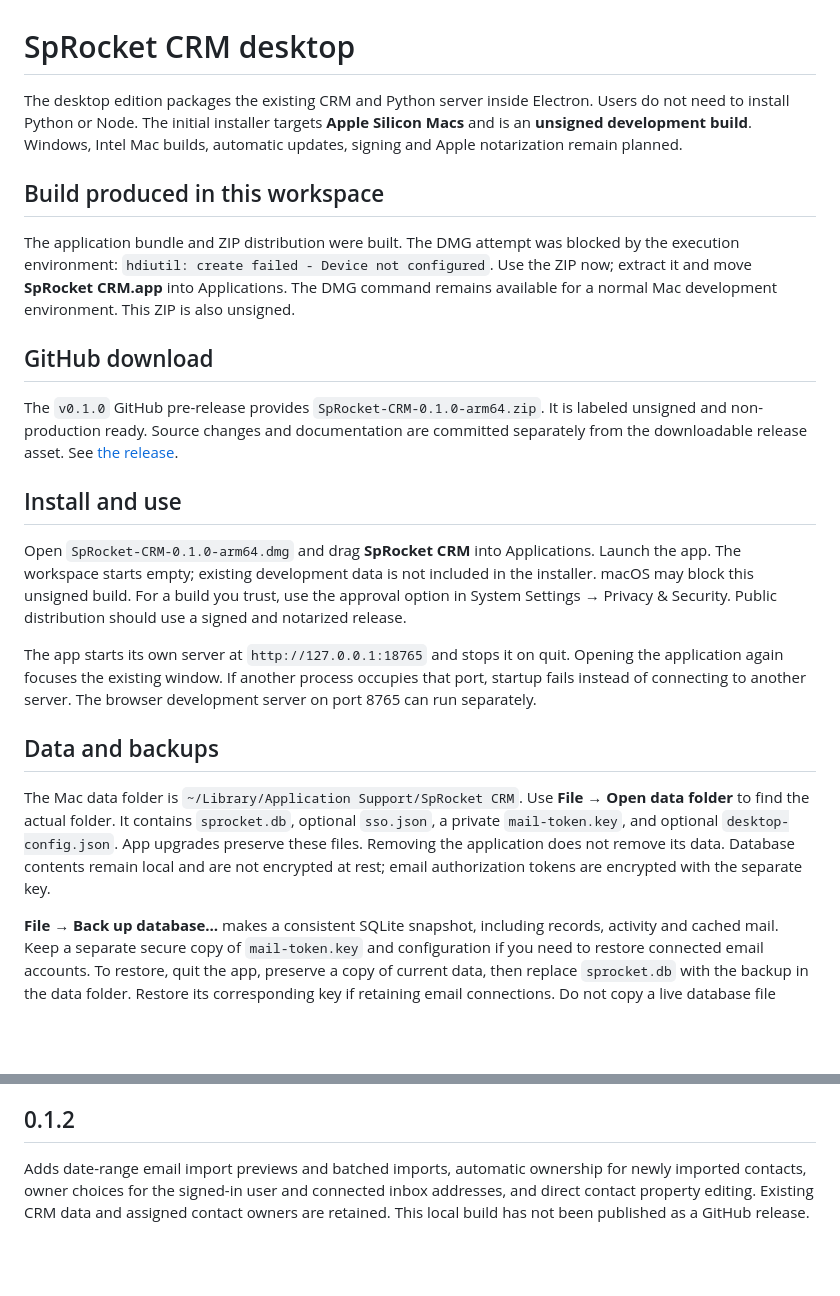
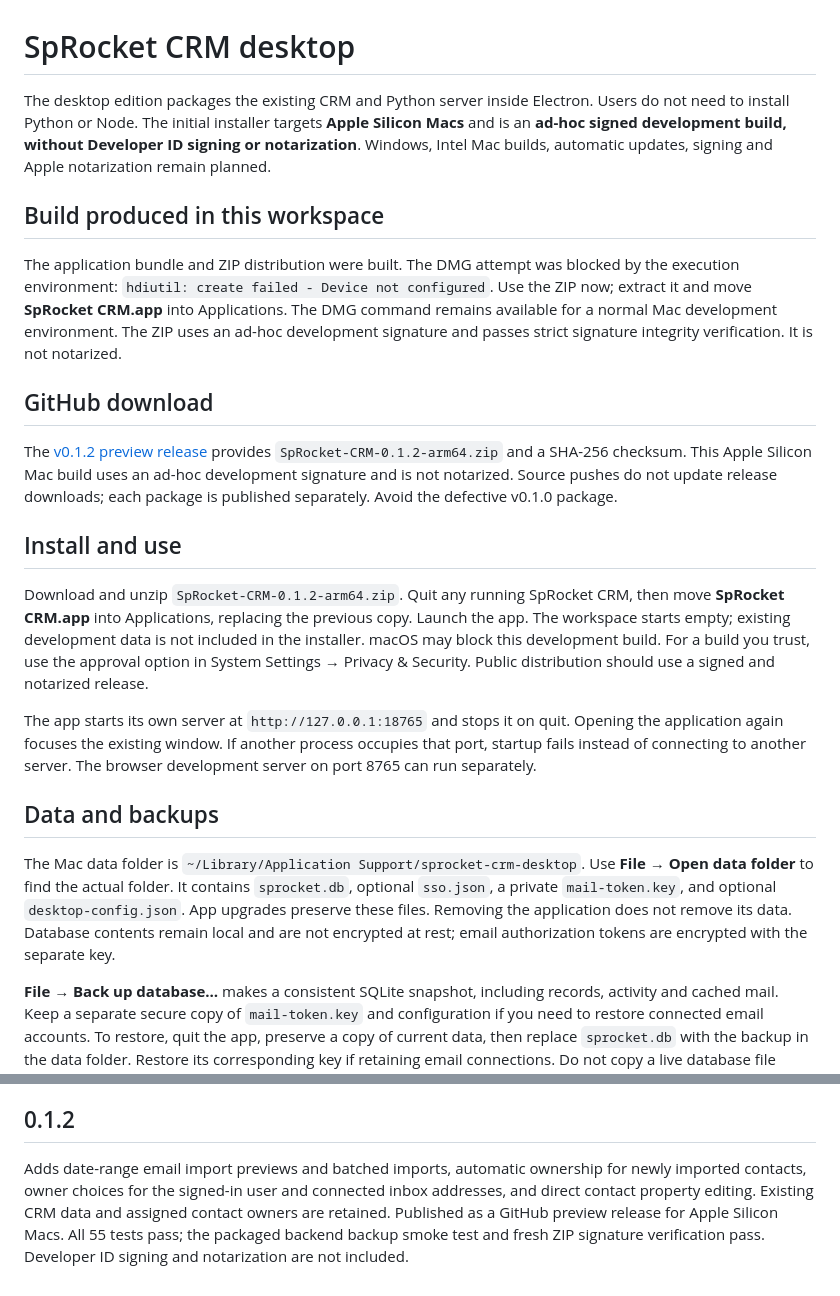
Before and after one commit to russrdfx/SpRocket-CRM, a Markdown page: DESKTOP.md, 2 parts joined by grey strips. Drawn GitHub-style; blank space fills up the shorter version.

```diff
--- a/DESKTOP.md
+++ b/DESKTOP.md
@@ -1,24 +1,24 @@
 # SpRocket CRM desktop
 
-The desktop edition packages the existing CRM and Python server inside Electron. Users do not need to install Python or Node. The initial installer targets **Apple Silicon Macs** and is an **unsigned development build**. Windows, Intel Mac builds, automatic updates, signing and Apple notarization remain planned.
+The desktop edition packages the existing CRM and Python server inside Electron. Users do not need to install Python or Node. The initial installer targets **Apple Silicon Macs** and is an **ad-hoc signed development build, without Developer ID signing or notarization**. Windows, Intel Mac builds, automatic updates, signing and Apple notarization remain planned.
 
 ## Build produced in this workspace
 
-The application bundle and ZIP distribution were built. The DMG attempt was blocked by the execution environment: `hdiutil: create failed - Device not configured`. Use the ZIP now; extract it and move **SpRocket CRM.app** into Applications. The DMG command remains available for a normal Mac development environment. This ZIP is also unsigned.
+The application bundle and ZIP distribution were built. The DMG attempt was blocked by the execution environment: `hdiutil: create failed - Device not configured`. Use the ZIP now; extract it and move **SpRocket CRM.app** into Applications. The DMG command remains available for a normal Mac development environment. The ZIP uses an ad-hoc development signature and passes strict signature integrity verification. It is not notarized.
 
 ## GitHub download
 
-The `v0.1.0` GitHub pre-release provides `SpRocket-CRM-0.1.0-arm64.zip`. It is labeled unsigned and non-production ready. Source changes and documentation are committed separately from the downloadable release asset. See [the release](https://github.com/russrdfx/SpRocket-CRM/releases/tag/v0.1.0).
+The [v0.1.2 preview release](https://github.com/russrdfx/SpRocket-CRM/releases/tag/v0.1.2) provides `SpRocket-CRM-0.1.2-arm64.zip` and a SHA-256 checksum. This Apple Silicon Mac build uses an ad-hoc development signature and is not notarized. Source pushes do not update release downloads; each package is published separately. Avoid the defective v0.1.0 package.
 
 ## Install and use
 
-Open `SpRocket-CRM-0.1.0-arm64.dmg` and drag **SpRocket CRM** into Applications. Launch the app. The workspace starts empty; existing development data is not included in the installer. macOS may block this unsigned build. For a build you trust, use the approval option in System Settings → Privacy & Security. Public distribution should use a signed and notarized release.
+Download and unzip `SpRocket-CRM-0.1.2-arm64.zip`. Quit any running SpRocket CRM, then move **SpRocket CRM.app** into Applications, replacing the previous copy. Launch the app. The workspace starts empty; existing development data is not included in the installer. macOS may block this development build. For a build you trust, use the approval option in System Settings → Privacy & Security. Public distribution should use a signed and notarized release.
 
 The app starts its own server at `http://127.0.0.1:18765` and stops it on quit. Opening the application again focuses the existing window. If another process occupies that port, startup fails instead of connecting to another server. The browser development server on port 8765 can run separately.
 
 ## Data and backups
 
-The Mac data folder is `~/Library/Application Support/SpRocket CRM`. Use **File → Open data folder** to find the actual folder. It contains `sprocket.db`, optional `sso.json`, a private `mail-token.key`, and optional `desktop-config.json`. App upgrades preserve these files. Removing the application does not remove its data. Database contents remain local and are not encrypted at rest; email authorization tokens are encrypted with the separate key.
+The Mac data folder is `~/Library/Application Support/sprocket-crm-desktop`. Use **File → Open data folder** to find the actual folder. It contains `sprocket.db`, optional `sso.json`, a private `mail-token.key`, and optional `desktop-config.json`. App upgrades preserve these files. Removing the application does not remove its data. Database contents remain local and are not encrypted at rest; email authorization tokens are encrypted with the separate key.
 
 **File → Back up database…** makes a consistent SQLite snapshot, including records, activity and cached mail. Keep a separate secure copy of `mail-token.key` and configuration if you need to restore connected email accounts. To restore, quit the app, preserve a copy of current data, then replace `sprocket.db` with the backup in the data folder. Restore its corresponding key if retaining email connections. Do not copy a live database file directly.
 
@@ -84,4 +84,4 @@ v0.1.1 verification: strict signature integrity passed for the built app and a f
 
 ## 0.1.2
 
-Adds date-range email import previews and batched imports, automatic ownership for newly imported contacts, owner choices for the signed-in user and connected inbox addresses, and direct contact property editing. Existing CRM data and assigned contact owners are retained. This local build has not been published as a GitHub release.
+Adds date-range email import previews and batched imports, automatic ownership for newly imported contacts, owner choices for the signed-in user and connected inbox addresses, and direct contact property editing. Existing CRM data and assigned contact owners are retained. Published as a GitHub preview release for Apple Silicon Macs. All 55 tests pass; the packaged backend backup smoke test and fresh ZIP signature verification pass. Developer ID signing and notarization are not included.
```
Also changed, not shown: README.md (+2 -2 lines).
